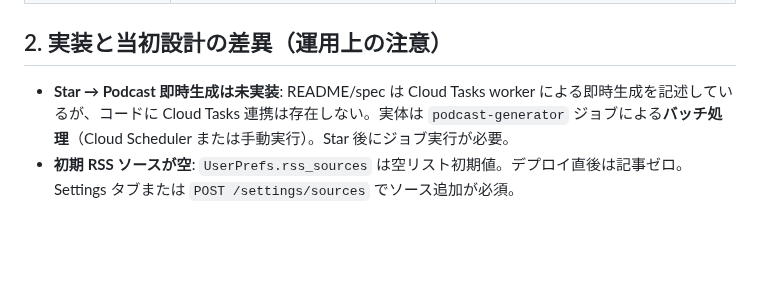
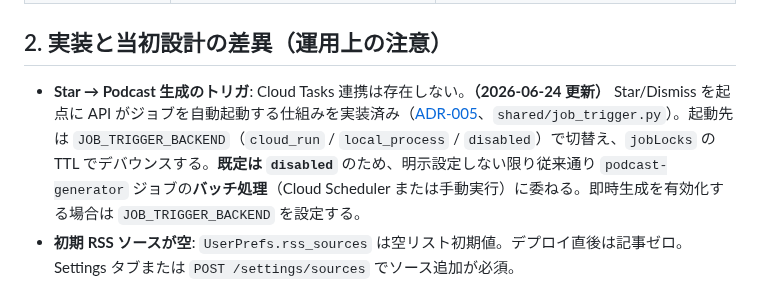
Before and after one commit to examinare000/news-listen-docs, a Markdown page: operations/2026-06-11-deployment-status.md, the part around the change. Drawn GitHub-style; blank space fills up the shorter version.

Commit message:
運用記録: Star/Dismiss起点のジョブトリガ（ADR-005）実装済みを反映し『即時生成は未実装』を是正

```diff
--- a/operations/2026-06-11-deployment-status.md
+++ b/operations/2026-06-11-deployment-status.md
@@ -15,7 +15,7 @@
 
 ## 2. 実装と当初設計の差異（運用上の注意）
 
-- **Star → Podcast 即時生成は未実装**: README/spec は Cloud Tasks worker による即時生成を記述しているが、コードに Cloud Tasks 連携は存在しない。実体は `podcast-generator` ジョブによる**バッチ処理**（Cloud Scheduler または手動実行）。Star 後にジョブ実行が必要。
+- **Star → Podcast 生成のトリガ**: Cloud Tasks 連携は存在しない。**（2026-06-24 更新）** Star/Dismiss を起点に API がジョブを自動起動する仕組みを実装済み（[ADR-005](../adr/005-job-trigger-on-action.md)、`shared/job_trigger.py`）。起動先は `JOB_TRIGGER_BACKEND`（`cloud_run` / `local_process` / `disabled`）で切替え、`jobLocks` の TTL でデバウンスする。**既定は `disabled`** のため、明示設定しない限り従来通り `podcast-generator` ジョブの**バッチ処理**（Cloud Scheduler または手動実行）に委ねる。即時生成を有効化する場合は `JOB_TRIGGER_BACKEND` を設定する。
 - **初期 RSS ソースが空**: `UserPrefs.rss_sources` は空リスト初期値。デプロイ直後は記事ゼロ。Settings タブまたは `POST /settings/sources` でソース追加が必須。
 - **署名付き URL の修正済み**: Cloud Run の SA 認証情報には秘密鍵が無く、引数なしの `generate_signed_url()` は失敗する。IAM signBlob 方式（`service_account_email` + `access_token`）に修正済み。SA 自身への `roles/iam.serviceAccountTokenCreator` と `iamcredentials.googleapis.com` が前提（`infra/setup.sh` に反映済み）。
 - **（2026-06-23 追記）利用者認証が必須に**: セッションベース認証・マルチユーザー管理を導入済み（[ADR-013](../adr/013-session-auth-and-user-management.md)）。デプロイ後は **`backend/scripts/seed_users.py` で初期ユーザー（admin / user）を投入**しないとログインできない。初期パスワードは環境変数（`INITIAL_ADMIN_USERNAME`/`INITIAL_ADMIN_PASS` ほか）で与え、**初回ログイン後に必ず変更**する。`SESSION_COOKIE_SECURE` はローカル（http）では `false`、本番（https）では `true`。`USER_ID` 固定によるフィード参照はログインセッション由来へ変更された（旧 PoC で `USER_ID` を流用していた場合は `seed_users.py` がその値を初期 user の `user_id` に引き継ぐ）。
```
